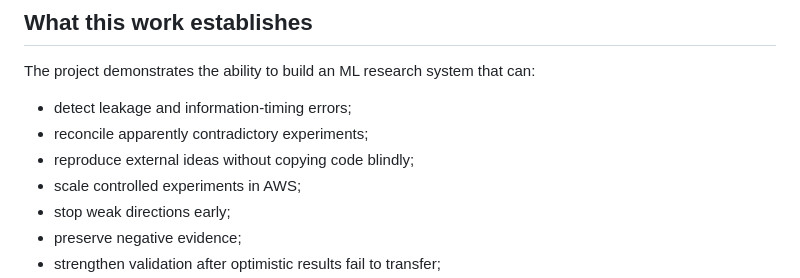
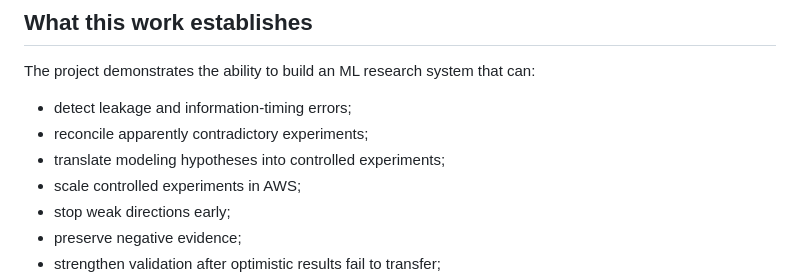
Before and after one commit to alvaromendizabal/commodity-prediction, a Markdown page: docs/PORTFOLIO_CASE_STUDY.md, the part around one of its changes. GitHub-like rendering.

Commit message:
Link the live Forecasting Lab and clarify project capabilities (#21)
Complete the public portfolio review while preserving scientific source and historical evidence.

```diff
--- a/docs/PORTFOLIO_CASE_STUDY.md
+++ b/docs/PORTFOLIO_CASE_STUDY.md
@@ -148,7 +148,7 @@ The project demonstrates the ability to build an ML research system that can:
 
 - detect leakage and information-timing errors;
 - reconcile apparently contradictory experiments;
-- reproduce external ideas without copying code blindly;
+- translate modeling hypotheses into controlled experiments;
 - scale controlled experiments in AWS;
 - stop weak directions early;
 - preserve negative evidence;
```
Also changed, not shown: other parts of docs/PORTFOLIO_CASE_STUDY.md (+1 -1 lines).
